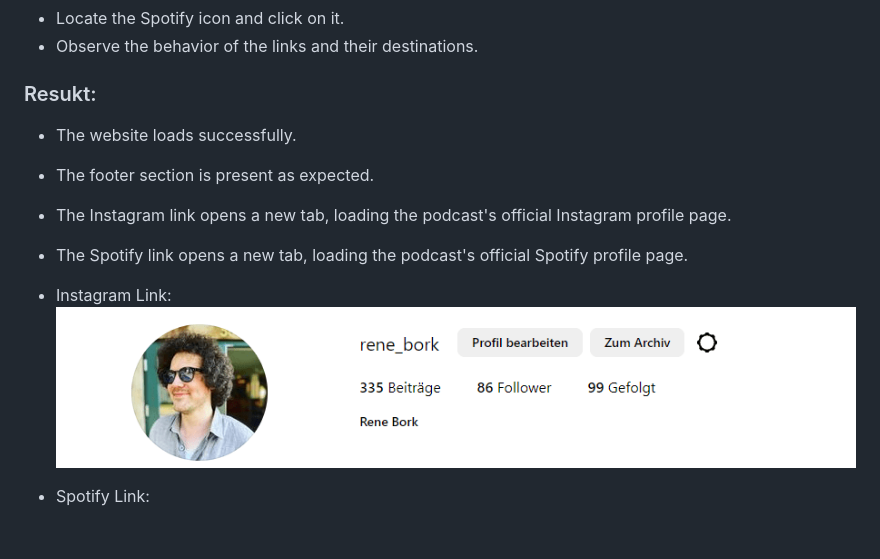
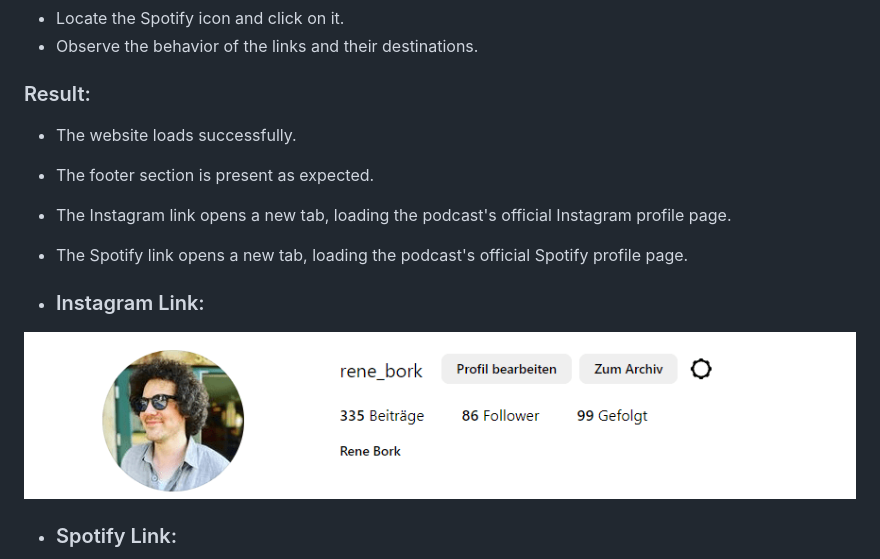
Before and after one commit to Code-Institute-Submissions/StateofChange, a Markdown page: README.md, the part around the change. Rendered like a GitHub page; blank space fills up the shorter version.

```diff
--- a/README.md
+++ b/README.md
@@ -209,17 +209,17 @@ The user should be able to click the social media links in the footer. The links
 - Locate the Spotify icon and click on it.
 - Observe the behavior of the links and their destinations.
 
-### Resukt:
+### Result:
 
 - The website loads successfully.
 - The footer section is present as expected.
 - The Instagram link opens a new tab, loading the podcast's official Instagram profile page.
 - The Spotify link opens a new tab, loading the podcast's official Spotify profile page.
 
-- Instagram Link:
+- ### Instagram Link:
 ![instalink](/assets/instalink.png "instalink")
 
-- Spotify Link:
+- ### Spotify Link:
 ![linkspotify](/assets/linkspotify.png "linkspotify")
 
 
```
